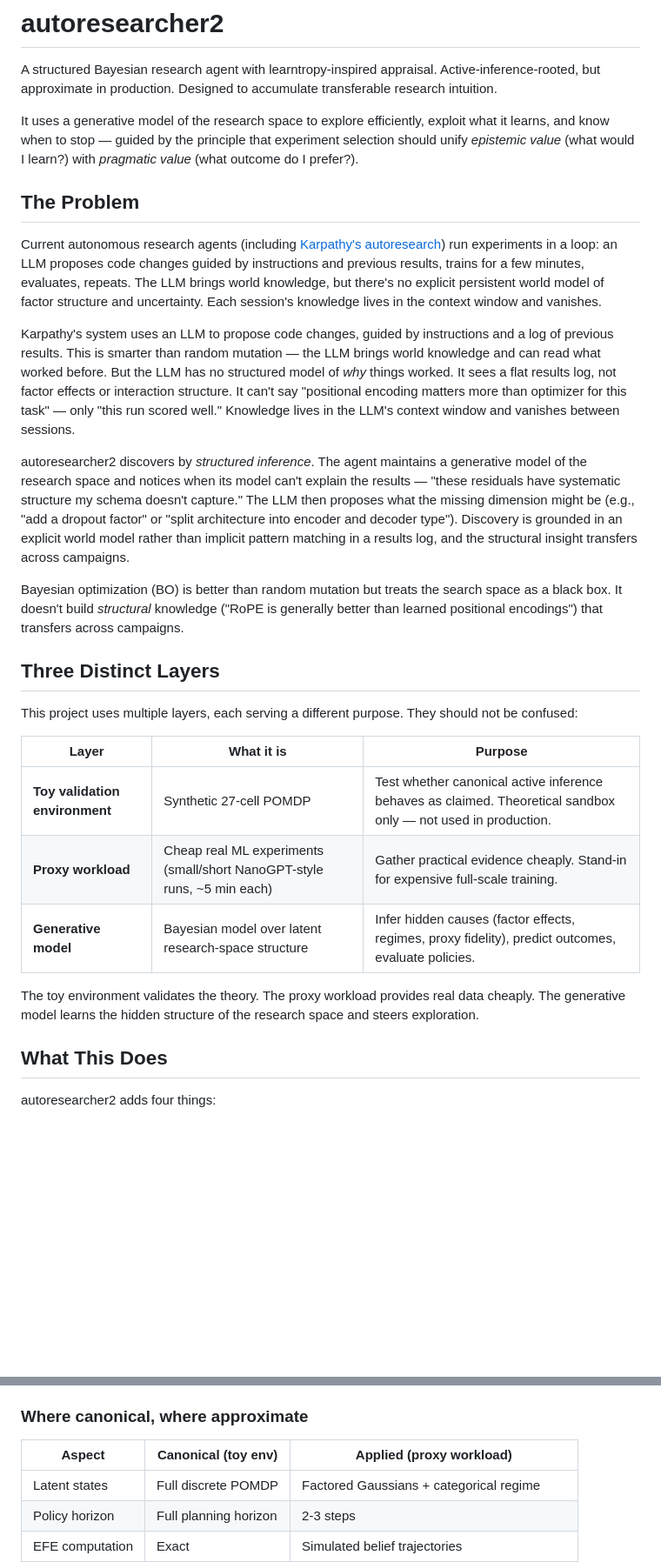
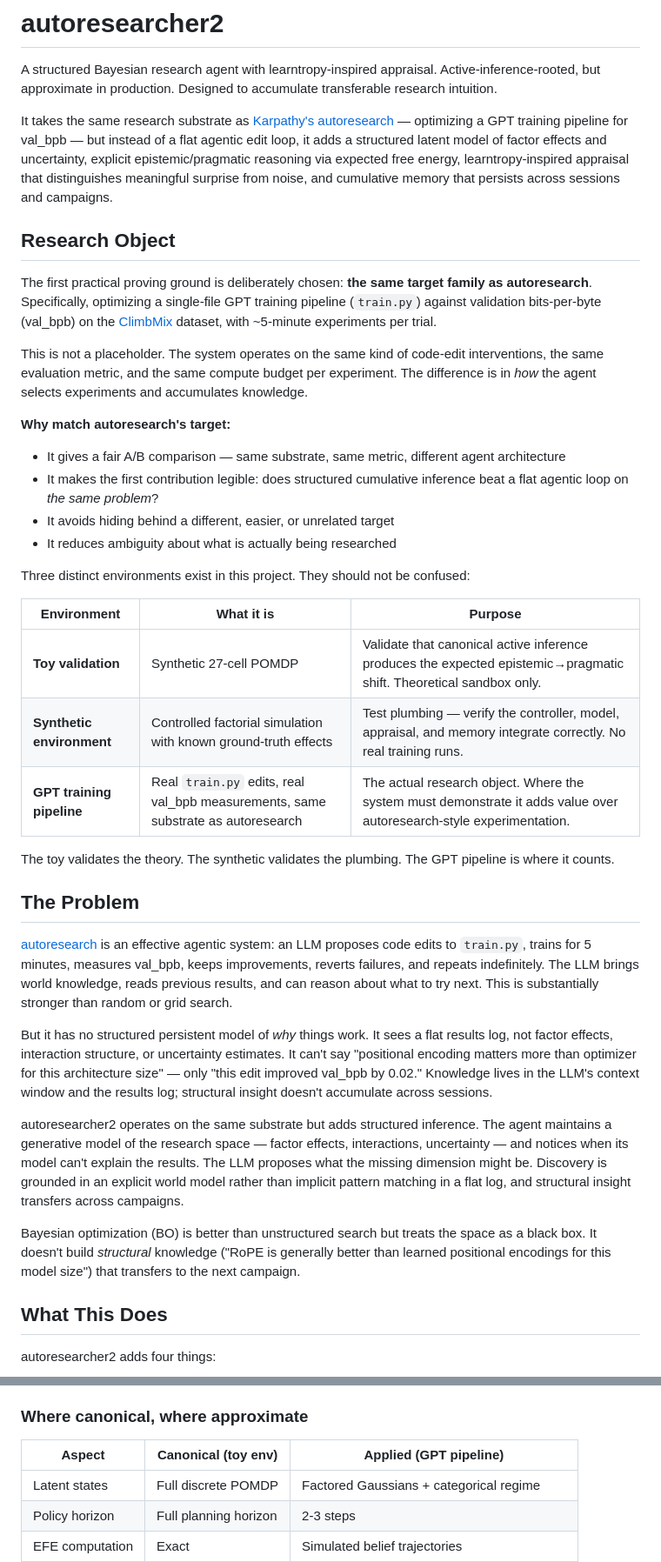
Before and after one commit to ErikDeBruijn/autoresearcher2, a Markdown page: README.md, 2 parts joined by grey strips. Shown at 87% size. Rendered like a GitHub page; blank space fills up the shorter version.

```diff
--- a/README.md
+++ b/README.md
@@ -2,29 +2,39 @@
 
 A structured Bayesian research agent with learntropy-inspired appraisal. Active-inference-rooted, but approximate in production. Designed to accumulate transferable research intuition.
 
-It uses a generative model of the research space to explore efficiently, exploit what it learns, and know when to stop — guided by the principle that experiment selection should unify *epistemic value* (what would I learn?) with *pragmatic value* (what outcome do I prefer?).
+It takes the same research substrate as [Karpathy's autoresearch](https://github.com/karpathy/autoresearch) — optimizing a GPT training pipeline for val_bpb — but instead of a flat agentic edit loop, it adds a structured latent model of factor effects and uncertainty, explicit epistemic/pragmatic reasoning via expected free energy, learntropy-inspired appraisal that distinguishes meaningful surprise from noise, and cumulative memory that persists across sessions and campaigns.
+
+## Research Object
+
+The first practical proving ground is deliberately chosen: **the same target family as autoresearch**. Specifically, optimizing a single-file GPT training pipeline (`train.py`) against validation bits-per-byte (val_bpb) on the [ClimbMix](https://huggingface.co/datasets/karpathy/climbmix-400b-shuffle) dataset, with ~5-minute experiments per trial.
+
+This is not a placeholder. The system operates on the same kind of code-edit interventions, the same evaluation metric, and the same compute budget per experiment. The difference is in *how* the agent selects experiments and accumulates knowledge.
+
+**Why match autoresearch's target:**
+- It gives a fair A/B comparison — same substrate, same metric, different agent architecture
+- It makes the first contribution legible: does structured cumulative inference beat a flat agentic loop on *the same problem*?
+- It avoids hiding behind a different, easier, or unrelated target
+- It reduces ambiguity about what is actually being researched
+
+Three distinct environments exist in this project. They should not be confused:
+
+| Environment | What it is | Purpose |
+|---|---|---|
+| **Toy validation** | Synthetic 27-cell POMDP | Validate that canonical active inference produces the expected epistemic→pragmatic shift. Theoretical sandbox only. |
+| **Synthetic environment** | Controlled factorial simulation with known ground-truth effects | Test plumbing — verify the controller, model, appraisal, and memory integrate correctly. No real training runs. |
+| **GPT training pipeline** | Real `train.py` edits, real val_bpb measurements, same substrate as autoresearch | The actual research object. Where the system must demonstrate it adds value over autoresearch-style experimentation. |
+
+The toy validates the theory. The synthetic validates the plumbing. The GPT pipeline is where it counts.
 
 ## The Problem
 
-Current autonomous research agents (including [Karpathy's autoresearch](https://github.com/karpathy/autoresearch)) run experiments in a loop: an LLM proposes code changes guided by instructions and previous results, trains for a few minutes, evaluates, repeats. The LLM brings world knowledge, but there's no explicit persistent world model of factor structure and uncertainty. Each session's knowledge lives in the context window and vanishes.
+[autoresearch](https://github.com/karpathy/autoresearch) is an effective agentic system: an LLM proposes code edits to `train.py`, trains for 5 minutes, measures val_bpb, keeps improvements, reverts failures, and repeats indefinitely. The LLM brings world knowledge, reads previous results, and can reason about what to try next. This is substantially stronger than random or grid search.
 
-Karpathy's system uses an LLM to propose code changes, guided by instructions and a log of previous results. This is smarter than random mutation — the LLM brings world knowledge and can read what worked before. But the LLM has no structured model of *why* things worked. It sees a flat results log, not factor effects or interaction structure. It can't say "positional encoding matters more than optimizer for this task" — only "this run scored well." Knowledge lives in the LLM's context window and vanishes between sessions.
+But it has no structured persistent model of *why* things work. It sees a flat results log, not factor effects, interaction structure, or uncertainty estimates. It can't say "positional encoding matters more than optimizer for this architecture size" — only "this edit improved val_bpb by 0.02." Knowledge lives in the LLM's context window and the results log; structural insight doesn't accumulate across sessions.
 
-autoresearcher2 discovers by *structured inference*. The agent maintains a generative model of the research space and notices when its model can't explain the results — "these residuals have systematic structure my schema doesn't capture." The LLM then proposes what the missing dimension might be (e.g., "add a dropout factor" or "split architecture into encoder and decoder type"). Discovery is grounded in an explicit world model rather than implicit pattern matching in a results log, and the structural insight transfers across campaigns.
+autoresearcher2 operates on the same substrate but adds structured inference. The agent maintains a generative model of the research space — factor effects, interactions, uncertainty — and notices when its model can't explain the results. The LLM proposes what the missing dimension might be. Discovery is grounded in an explicit world model rather than implicit pattern matching in a flat log, and structural insight transfers across campaigns.
 
-Bayesian optimization (BO) is better than random mutation but treats the search space as a black box. It doesn't build *structural* knowledge ("RoPE is generally better than learned positional encodings") that transfers across campaigns.
-
-## Three Distinct Layers
-
-This project uses multiple layers, each serving a different purpose. They should not be confused:
-
-| Layer | What it is | Purpose |
-|---|---|---|
-| **Toy validation environment** | Synthetic 27-cell POMDP | Test whether canonical active inference behaves as claimed. Theoretical sandbox only — not used in production. |
-| **Proxy workload** | Cheap real ML experiments (small/short NanoGPT-style runs, ~5 min each) | Gather practical evidence cheaply. Stand-in for expensive full-scale training. |
-| **Generative model** | Bayesian model over latent research-space structure | Infer hidden causes (factor effects, regimes, proxy fidelity), predict outcomes, evaluate policies. |
-
-The toy environment validates the theory. The proxy workload provides real data cheaply. The generative model learns the hidden structure of the research space and steers exploration.
+Bayesian optimization (BO) is better than unstructured search but treats the space as a black box. It doesn't build *structural* knowledge ("RoPE is generally better than learned positional encodings for this model size") that transfers to the next campaign.
 
 ## What This Does
 
@@ -210,7 +220,7 @@ A one-step agent can't plan "run a cheap experiment to learn about transfer, the
 
 ### Where canonical, where approximate
 
-| Aspect | Canonical (toy env) | Applied (proxy workload) |
+| Aspect | Canonical (toy env) | Applied (GPT pipeline) |
 |---|---|---|
 | Latent states | Full discrete POMDP | Factored Gaussians + categorical regime |
 | Policy horizon | Full planning horizon | 2-3 steps |
```
Also changed, not shown: other parts of README.md (+67 -43 lines), docs/plans/2026-03-12-v1-implementation.md (+13 -12 lines).
